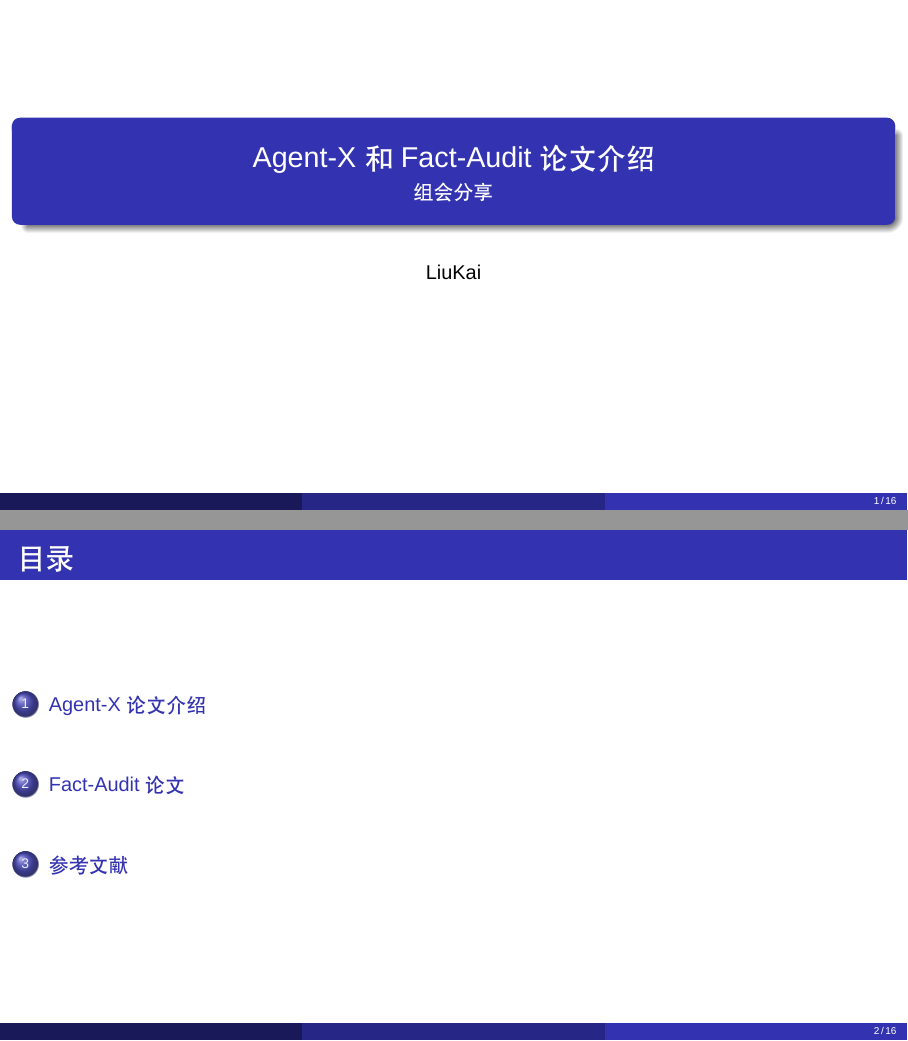
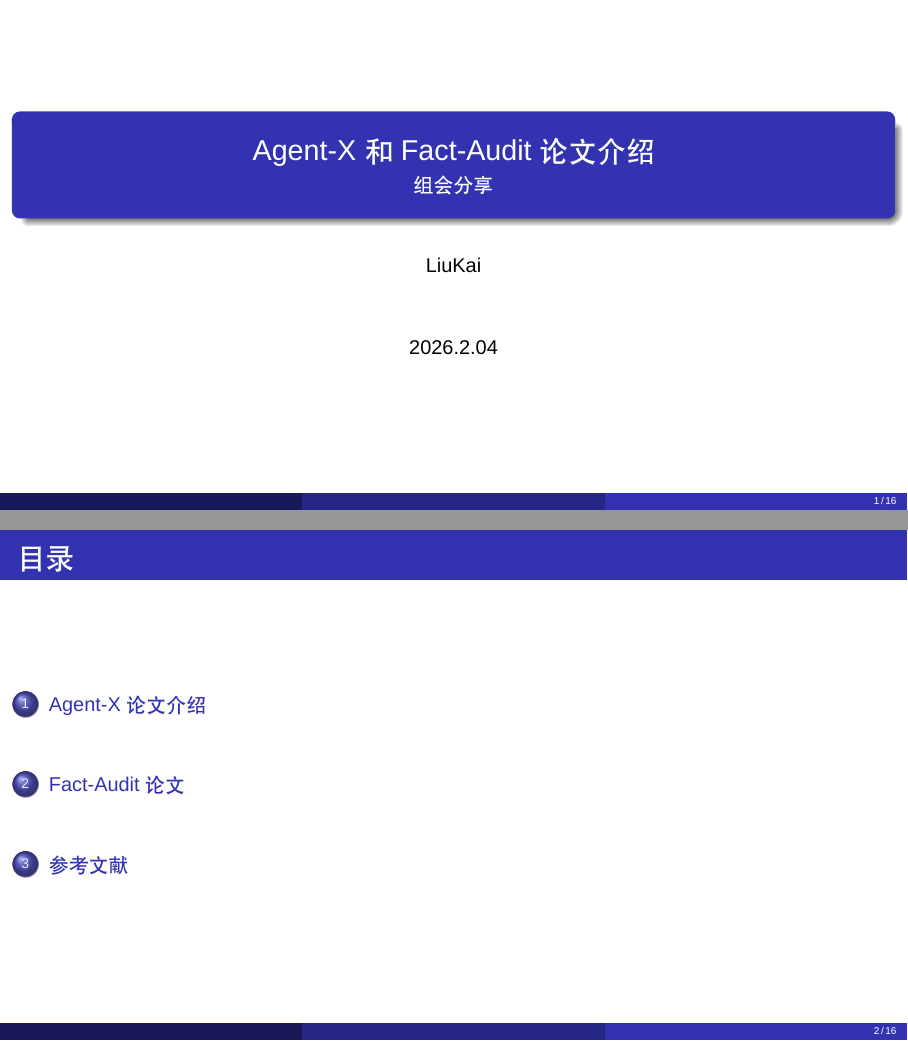
Before and after one commit to capoo-fan/Share, LaTeX slides (2.04/main.tex): pages 1 and 2 of 16, joined at a grey line. Compiled offline with XeLaTeX; a missing font is replaced by an installed copy or a similar font.

Commit message:
更新 2.04 的分享日期为 2026.2.04

```diff
--- a/2.04/main.tex
+++ b/2.04/main.tex
@@ -28,7 +28,7 @@
 \title[]{Agent-X 和 Fact-Audit 论文介绍} % []内为底部显示的简短标题
 \subtitle{组会分享}
 \author[]{LiuKai} % []内为底部显示的简短名字
-\date[]{\date{\today}}
+\date[]{2026.2.04}
 
 
 % 正文开始
```
Also changed, not shown: 2.04/main.pdf.
